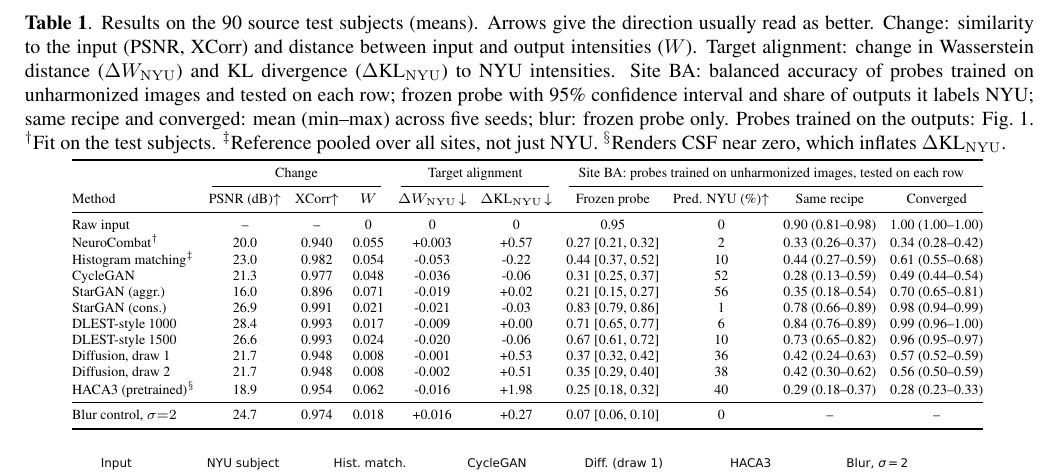
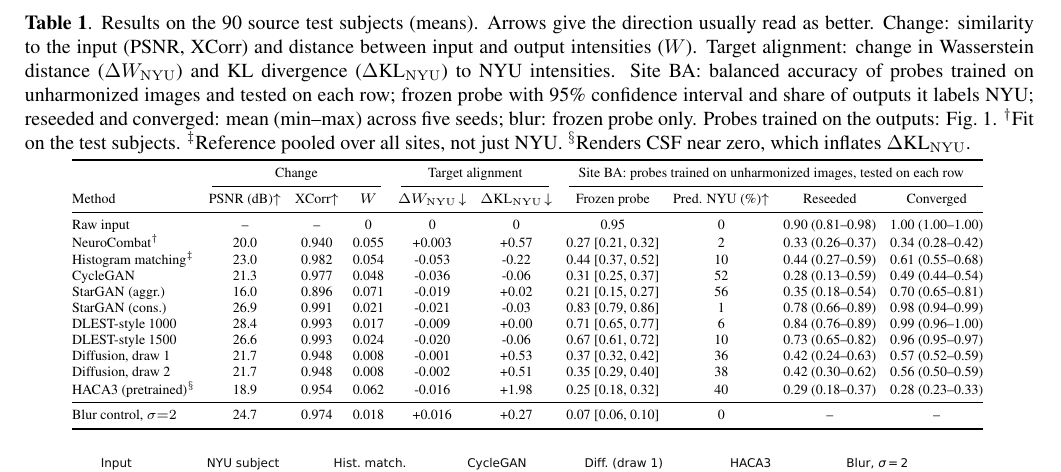
Before and after one commit to muqsitamir/HarmonIt, a LaTeX paper (paper/isbi2027/main.tex, which reads paper/isbi2027/tables/table_main.tex): part of page 3 of 4, cut so that both start at the same text. Compiled offline with pdfLaTeX.

Commit message:
Rename the seed-variation probes to Reseeded

```diff
--- a/paper/isbi2027/main.tex
+++ b/paper/isbi2027/main.tex
@@ -61,7 +61,7 @@ Classifiers retrained after harmonization still predict site for ComBat~\cite{ma
 
 \begin{table*}[t]
 \centering
-\caption{Results on the 90 source test subjects (means). Arrows give the direction usually read as better. Change: similarity to the input (PSNR, XCorr) and distance between input and output intensities ($W$). Target alignment: change in Wasserstein distance ($\Delta W_{\mathrm{NYU}}$) and KL divergence ($\Delta$KL$_{\mathrm{NYU}}$) to NYU intensities. Site BA: balanced accuracy of probes trained on unharmonized images and tested on each row; frozen probe with 95\% confidence interval and share of outputs it labels NYU; same recipe and converged: mean (min--max) across five seeds; blur: frozen probe only. Probes trained on the outputs: Fig.~\ref{fig:verdicts}. $^\dagger$Fit on the test subjects. $^\ddagger$Reference pooled over all sites, not just NYU. $^\S$Renders CSF near zero, which inflates $\Delta$KL$_{\mathrm{NYU}}$.}
+\caption{Results on the 90 source test subjects (means). Arrows give the direction usually read as better. Change: similarity to the input (PSNR, XCorr) and distance between input and output intensities ($W$). Target alignment: change in Wasserstein distance ($\Delta W_{\mathrm{NYU}}$) and KL divergence ($\Delta$KL$_{\mathrm{NYU}}$) to NYU intensities. Site BA: balanced accuracy of probes trained on unharmonized images and tested on each row; frozen probe with 95\% confidence interval and share of outputs it labels NYU; reseeded and converged: mean (min--max) across five seeds; blur: frozen probe only. Probes trained on the outputs: Fig.~\ref{fig:verdicts}. $^\dagger$Fit on the test subjects. $^\ddagger$Reference pooled over all sites, not just NYU. $^\S$Renders CSF near zero, which inflates $\Delta$KL$_{\mathrm{NYU}}$.}
 \label{tab:main}
 \vspace{2pt}
 \scriptsize
--- a/paper/isbi2027/tables/table_main.tex
+++ b/paper/isbi2027/tables/table_main.tex
@@ -2,7 +2,7 @@
 \toprule
  & \multicolumn{3}{c}{Change} & \multicolumn{2}{c}{Target alignment} & \multicolumn{4}{c}{Site BA: probes trained on unharmonized images, tested on each row} \\
 \cmidrule(lr){2-4}\cmidrule(lr){5-6}\cmidrule(l){7-10}
-Method & PSNR (dB)$\uparrow$ & XCorr$\uparrow$ & $W$ & $\Delta W_{\mathrm{NYU}}\!\downarrow$ & $\Delta$KL$_{\mathrm{NYU}}\!\downarrow$ & Frozen probe & Pred. NYU (\%)$\uparrow$ & Same recipe & Converged \\
+Method & PSNR (dB)$\uparrow$ & XCorr$\uparrow$ & $W$ & $\Delta W_{\mathrm{NYU}}\!\downarrow$ & $\Delta$KL$_{\mathrm{NYU}}\!\downarrow$ & Frozen probe & Pred. NYU (\%)$\uparrow$ & Reseeded & Converged \\
 \midrule
 Raw input & -- & -- & 0 & 0 & 0 & 0.95 & 0 & 0.90 (0.81--0.98) & 1.00 (1.00--1.00) \\
 NeuroCombat$^\dagger$ & 20.0 & 0.940 & 0.055 & +0.003 & +0.57 & 0.27 [0.21, 0.32] & 2 & 0.33 (0.26--0.37) & 0.34 (0.28--0.42) \\
```
Also changed, not shown: paper/isbi2027/main.pdf, paper/isbi2027/main.tex (2 more changed lines), 1 other file.
